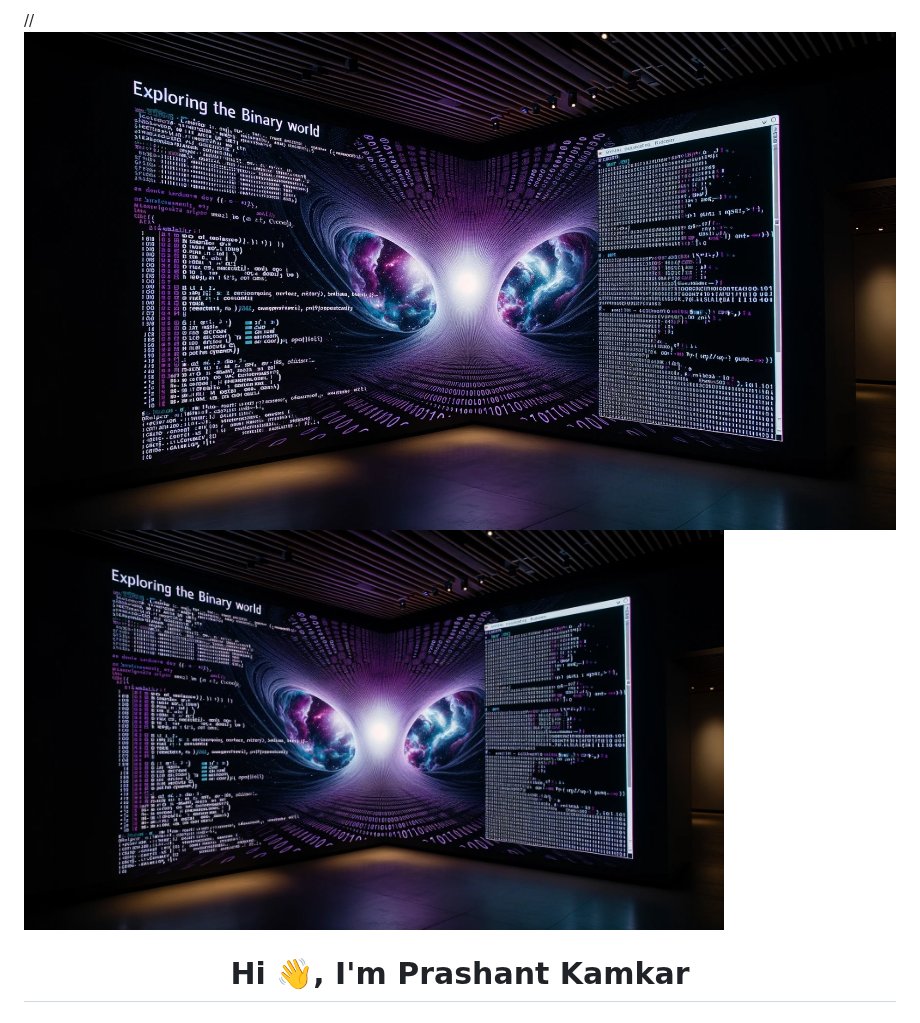
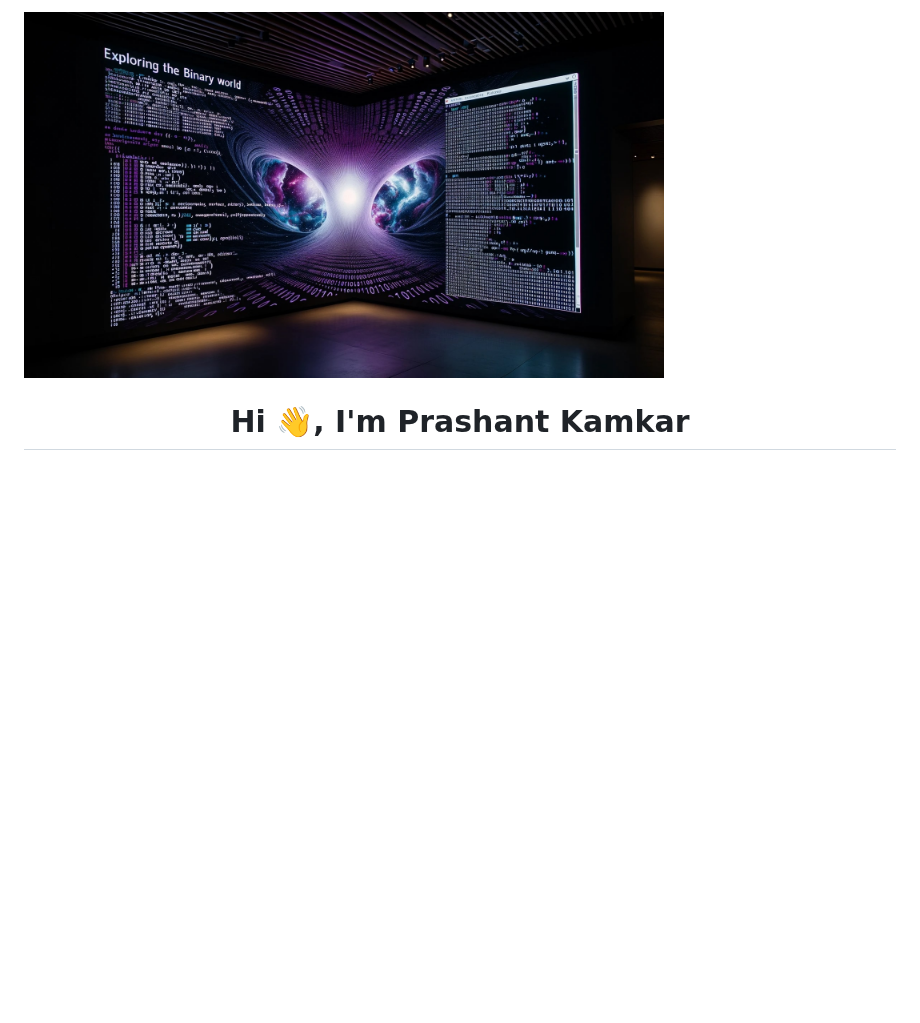
Before and after one commit to Pkhuyar/pkhuyar.github.io, a Markdown page: README.md, the part around the change. Drawn GitHub-style; blank space fills up the shorter version.

```diff
--- a/README.md
+++ b/README.md
@@ -1,5 +1,5 @@
-//![logo](https://github.com/Pkhuyar/pkhuyar.github.io/blob/main/img/bin.jpg)
-<img alt="doe" height="400" src="img/bin.jpg">
+
+<img alt="doe" width="640" height="320" src="img/bin.jpg">
 
 <h1 align="center">Hi 👋, I'm Prashant Kamkar</h1>
 <h3 align="center">An enthusiastic cybersecurity professional hailing from India.</h3>
```
